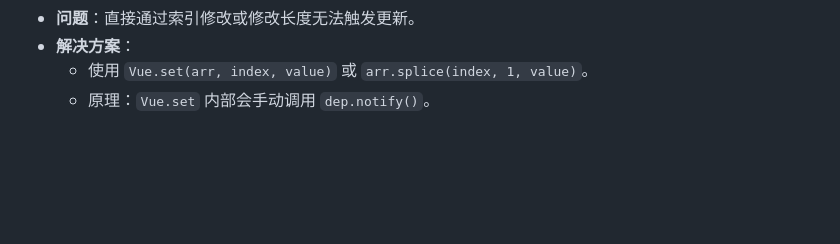
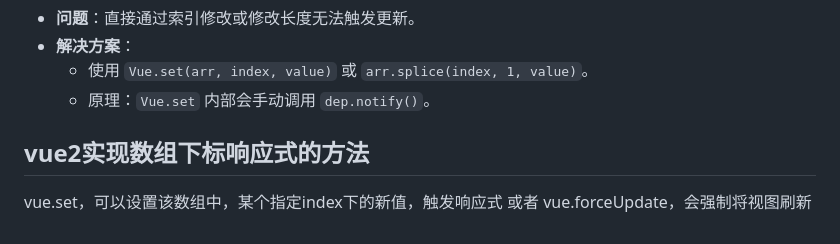
Before and after one commit to 2passby/teach-md, a Markdown page: Vue面试题.md, the part around the change. Drawn GitHub-style; blank space fills up the shorter version.

```diff
--- a/Vue面试题.md
+++ b/Vue面试题.md
@@ -553,3 +553,7 @@ Tree Shaking 的本质是通过 **静态代码分析** 移除 JavaScript 中未
 - **解决方案**：
   - 使用 `Vue.set(arr, index, value)` 或 `arr.splice(index, 1, value)`。
   - 原理：`Vue.set` 内部会手动调用 `dep.notify()`。
+
+## vue2实现数组下标响应式的方法
+
+vue.set，可以设置该数组中，某个指定index下的新值，触发响应式 或者  vue.forceUpdate，会强制将视图刷新
```
Also changed, not shown: js手写题.md (+21 -0 lines), 面经-前端.md (+3 -3 lines).
